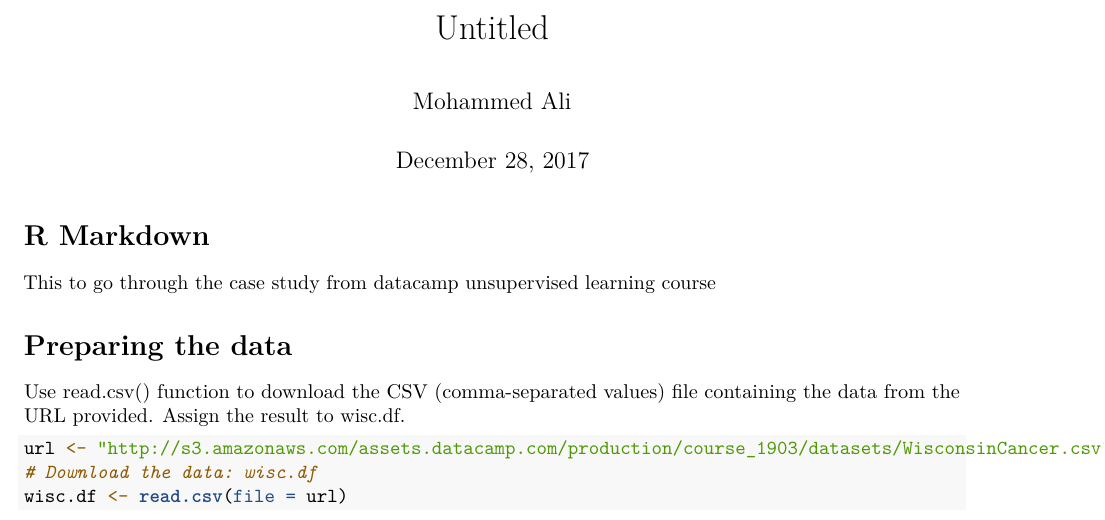
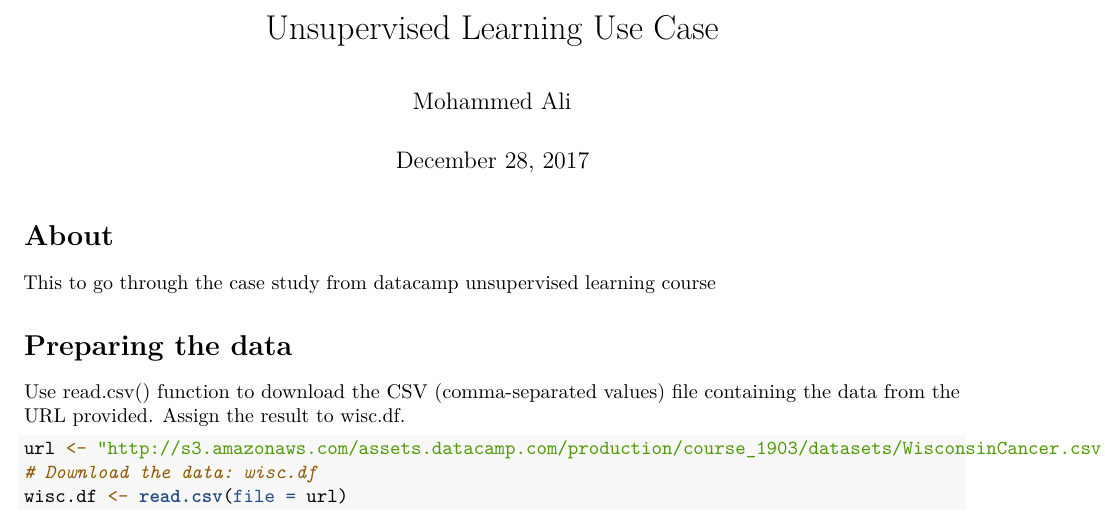
Before and after one commit to MohammedFCIS/Unsupervised-Learning-Tutorial, an R Markdown document (CaseStudy.Rmd): part of page 1 of 6, cut at the place of the change. Rendered offline with R 4.5, knitr and Pandoc, then LaTeX, with nearby package versions; some code elsewhere in the file could not run offline.

Commit message:
Update titles

````diff
--- a/CaseStudy.Rmd
+++ b/CaseStudy.Rmd
@@ -1,15 +1,15 @@
 ---
-title: "Untitled"
+title: "Unsupervised Learning Use Case"
 author: "Mohammed Ali"
 date: "December 28, 2017"
-output: pdf_document
+output: pdf_document; html_document
 ---
 
 ```{r setup, include=FALSE}
 knitr::opts_chunk$set(echo = TRUE)
 ```
 
-# R Markdown
+# About
 This to go through the case study from datacamp unsupervised learning [course](https://campus.datacamp.com/courses/unsupervised-learning-in-r)
 
 
````
Also changed, not shown: CaseStudy.html (added), CaseStudy.pdf (added).
